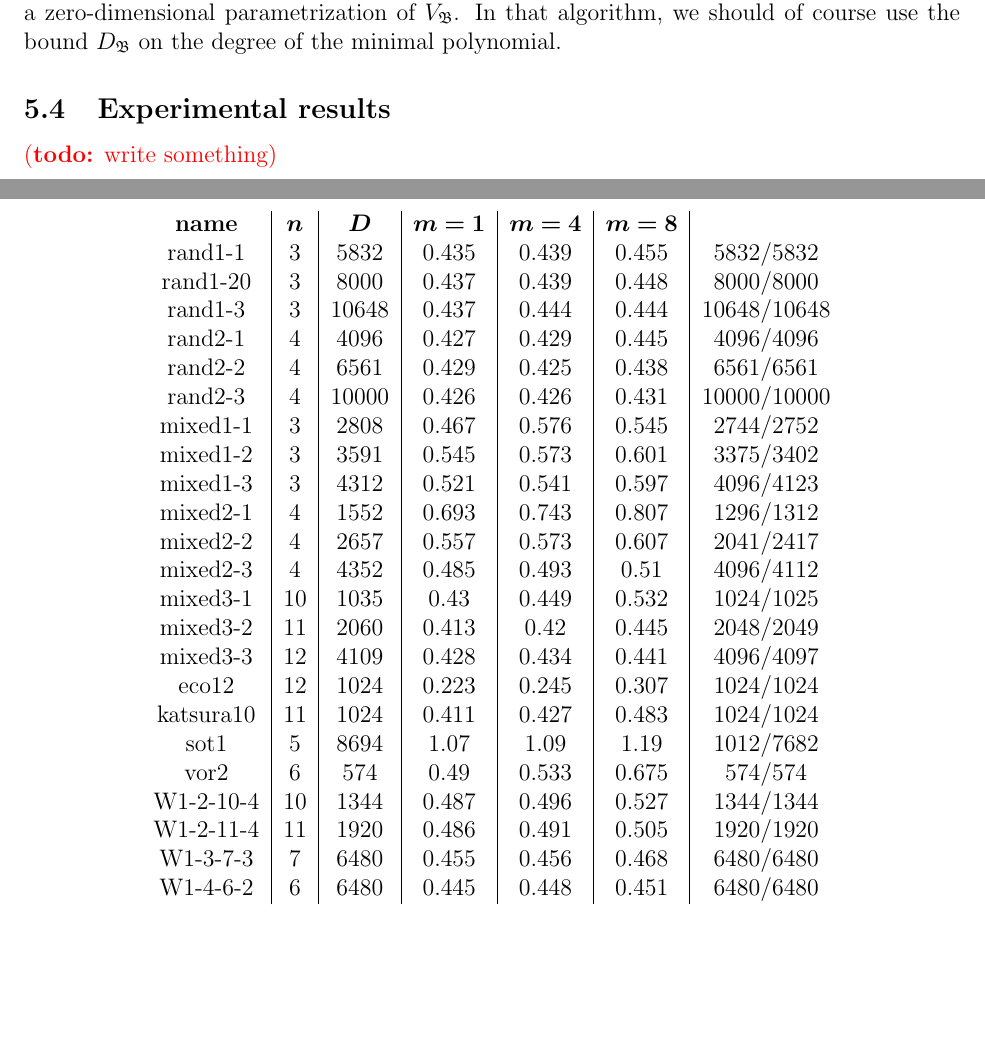
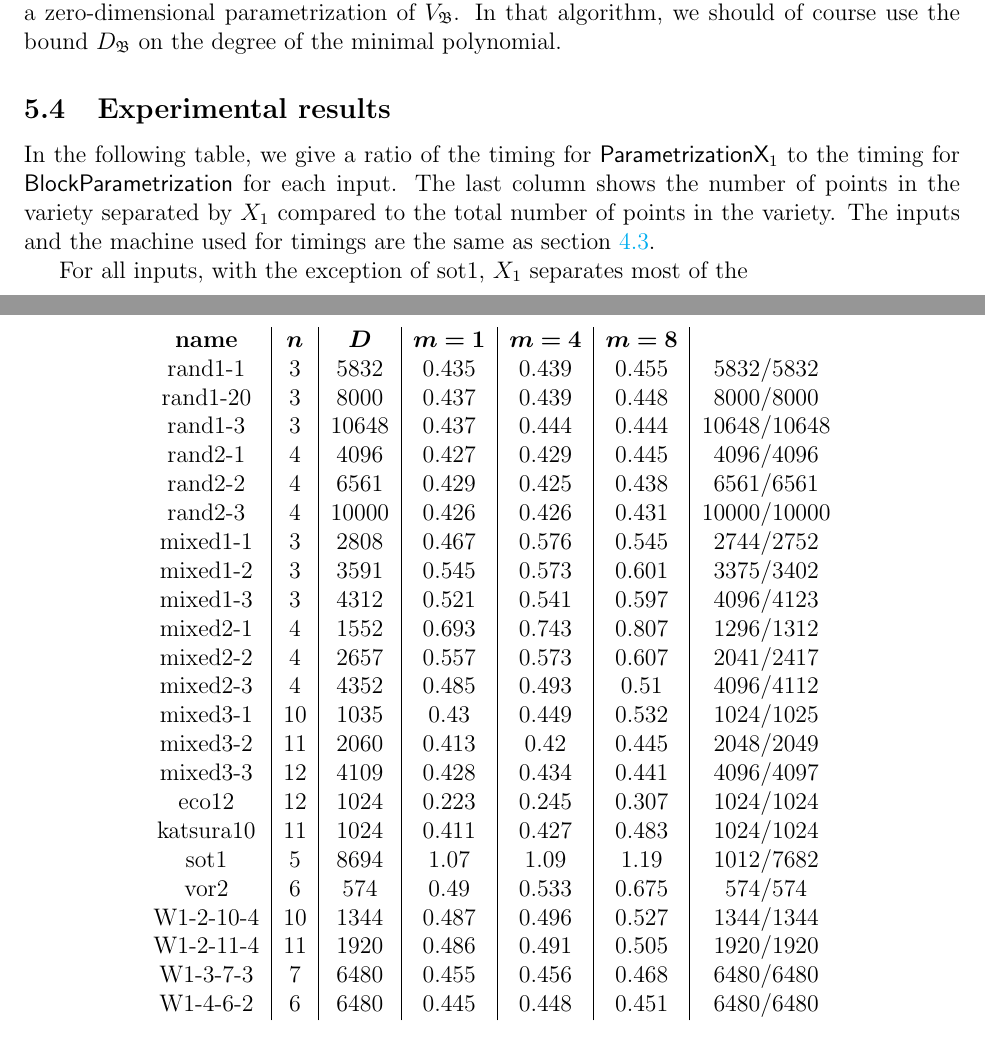
Before and after one commit to ke456/block-sparse-FGLM, a LaTeX thesis (thesis/thesis.tex): two parts of pages 33 and 34 of 37, joined at a grey line, cut so that both start at the same text, the shorter picture padded with empty space. Compiled offline with pdfLaTeX.

Commit message:
start experimental results

```diff
--- a/thesis/thesis.tex
+++ b/thesis/thesis.tex
@@ -2540,8 +2540,14 @@ polynomial.
 %%%%%%%%%%%%%%%%%%%%%%%%%%%%%%%%%%%%%%%%%%%%%%%%%%%%%%%%%%%%
 
 \subsection{Experimental results}
-
-\todo{write something}
+In the following table, we give a ratio of the timing for $\mathsf{ParametrizationX}_1$
+to the timing for $\mainalgoname$ for each input. The last column
+shows the number of points in the variety separated by $X_1$ compared to the
+total number of points in the variety.
+The inputs and the machine used for timings are the same as section \ref{section:ex}.
+
+For all inputs, with the exception of sot1, $X_1$ separates most of the
+
 \begin{center}
 \begin{tabular}{c|c|c|c|c|c|c}
 \textbf{name}& $\bm{n}$ & $\bm{D}$ & $\bm{m = 1}$ & $\bm{m = 4}$ & $\bm{m = 8}$&\\
```
